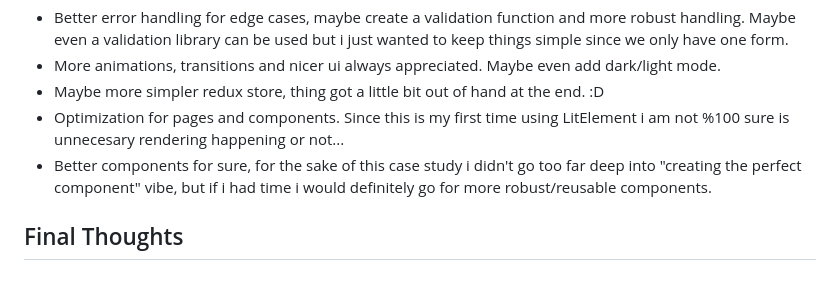
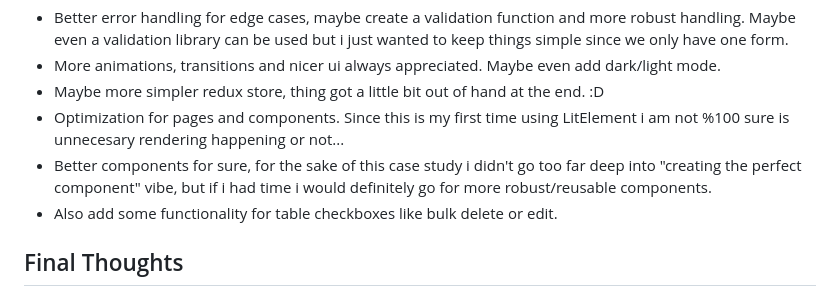
Before and after one commit to egebhaskaya/ing-hubs-turkey-case-study, a Markdown page: README.md, the part around the change. GitHub-like rendering.

```diff
--- a/README.md
+++ b/README.md
@@ -95,6 +95,7 @@ If I had more time:
 - Maybe more simpler redux store, thing got a little bit out of hand at the end. :D
 - Optimization for pages and components. Since this is my first time using LitElement i am not %100 sure is unnecesary rendering happening or not...
 - Better components for sure, for the sake of this case study i didn't go too far deep into "creating the perfect component" vibe, but if i had time i would definitely go for more robust/reusable components.
+- Also add some functionality for table checkboxes like bulk delete or edit.
 
 ## Final Thoughts
 
```
